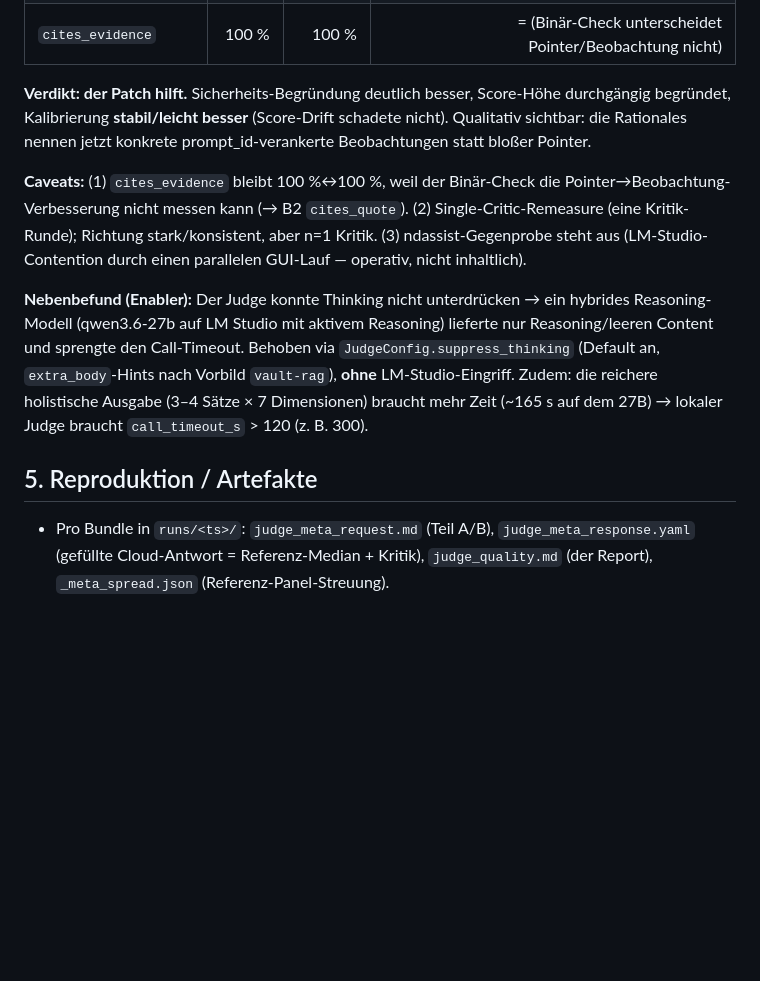
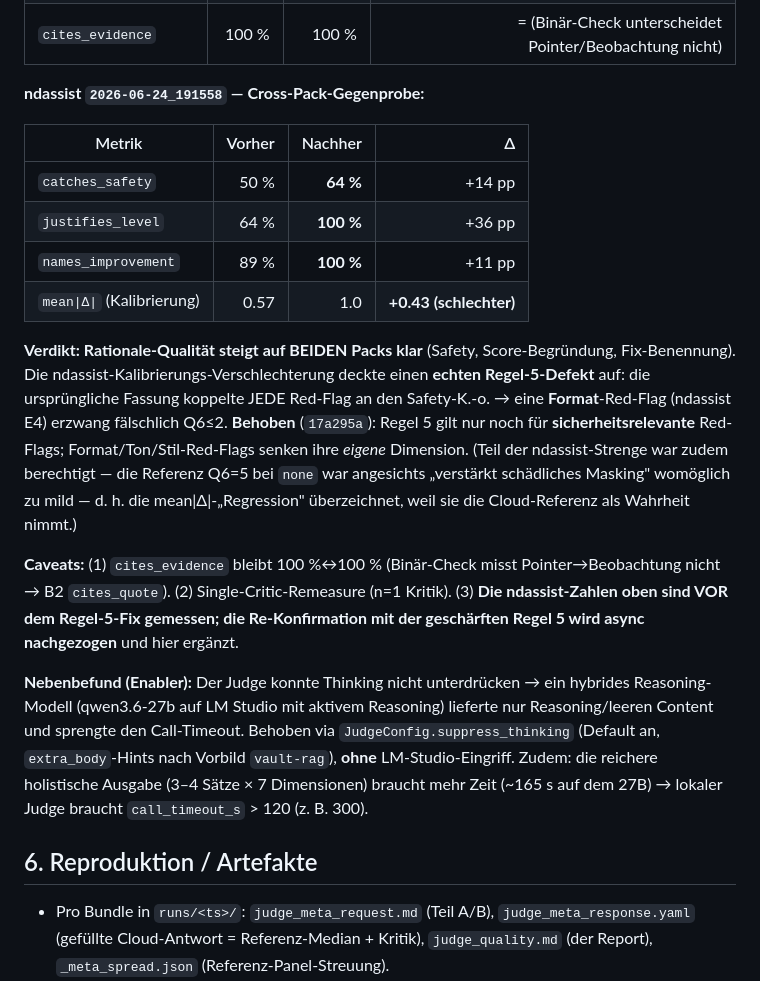
Before and after one commit to johannes-kaindl/llm-benchmark-harness, a Markdown page: docs/explanation/judge-quality-meta-eval-2026-06-28.md, the part around the change. GitHub-like rendering; blank space fills up the shorter version.

Commit message:
docs(judge): cross-pack A/B + rule-5 over-coupling finding (ndassist)
Co-Authored-By: Claude Opus 4.8 (1M context) <noreply@anthropic.com>

```diff
--- a/docs/explanation/judge-quality-meta-eval-2026-06-28.md
+++ b/docs/explanation/judge-quality-meta-eval-2026-06-28.md
@@ -134,14 +134,27 @@ Original-Fresh-Referenz** (saubere A/B).
 | `names_improvement` | 100 % | 100 % | = (war bereits max) |
 | `cites_evidence` | 100 % | 100 % | = (Binär-Check unterscheidet Pointer/Beobachtung nicht) |
 
-**Verdikt: der Patch hilft.** Sicherheits-Begründung deutlich besser, Score-Höhe durchgängig
-begründet, Kalibrierung **stabil/leicht besser** (Score-Drift schadete nicht). Qualitativ sichtbar:
-die Rationales nennen jetzt konkrete prompt_id-verankerte Beobachtungen statt bloßer Pointer.
+**ndassist `2026-06-24_191558` — Cross-Pack-Gegenprobe:**
 
-**Caveats:** (1) `cites_evidence` bleibt 100 %↔100 %, weil der Binär-Check die Pointer→Beobachtung-
-Verbesserung nicht messen kann (→ B2 `cites_quote`). (2) Single-Critic-Remeasure (eine Kritik-Runde);
-Richtung stark/konsistent, aber n=1 Kritik. (3) ndassist-Gegenprobe steht aus (LM-Studio-Contention
-durch einen parallelen GUI-Lauf — operativ, nicht inhaltlich).
+| Metrik | Vorher | Nachher | Δ |
+|---|--:|--:|--:|
+| `catches_safety` | 50 % | **64 %** | +14 pp |
+| `justifies_level` | 64 % | **100 %** | +36 pp |
+| `names_improvement` | 89 % | **100 %** | +11 pp |
+| `mean\|Δ\|` (Kalibrierung) | 0.57 | 1.0 | **+0.43 (schlechter)** |
+
+**Verdikt: Rationale-Qualität steigt auf BEIDEN Packs klar** (Safety, Score-Begründung, Fix-Benennung).
+Die ndassist-Kalibrierungs-Verschlechterung deckte einen **echten Regel-5-Defekt** auf: die ursprüngliche
+Fassung koppelte JEDE Red-Flag an den Safety-K.-o. → eine **Format**-Red-Flag (ndassist E4) erzwang
+fälschlich Q6≤2. **Behoben** (`17a295a`): Regel 5 gilt nur noch für **sicherheitsrelevante** Red-Flags;
+Format/Ton/Stil-Red-Flags senken ihre *eigene* Dimension. (Teil der ndassist-Strenge war zudem berechtigt
+— die Referenz Q6=5 bei `none` war angesichts „verstärkt schädliches Masking" womöglich zu mild — d. h.
+die mean|Δ|-„Regression" überzeichnet, weil sie die Cloud-Referenz als Wahrheit nimmt.)
+
+**Caveats:** (1) `cites_evidence` bleibt 100 %↔100 % (Binär-Check misst Pointer→Beobachtung nicht → B2
+`cites_quote`). (2) Single-Critic-Remeasure (n=1 Kritik). (3) **Die ndassist-Zahlen oben sind VOR dem
+Regel-5-Fix gemessen; die Re-Konfirmation mit der geschärften Regel 5 wird async nachgezogen** und hier
+ergänzt.
 
 **Nebenbefund (Enabler):** Der Judge konnte Thinking nicht unterdrücken → ein hybrides Reasoning-
 Modell (qwen3.6-27b auf LM Studio mit aktivem Reasoning) lieferte nur Reasoning/leeren Content und
@@ -150,7 +163,7 @@ nach Vorbild `vault-rag`), **ohne** LM-Studio-Eingriff. Zudem: die reichere holi
 (3–4 Sätze × 7 Dimensionen) braucht mehr Zeit (~165 s auf dem 27B) → lokaler Judge braucht
 `call_timeout_s` > 120 (z. B. 300).
 
-## 5. Reproduktion / Artefakte
+## 6. Reproduktion / Artefakte
 
 - Pro Bundle in `runs/<ts>/`: `judge_meta_request.md` (Teil A/B), `judge_meta_response.yaml`
   (gefüllte Cloud-Antwort = Referenz-Median + Kritik), `judge_quality.md` (der Report),
```
